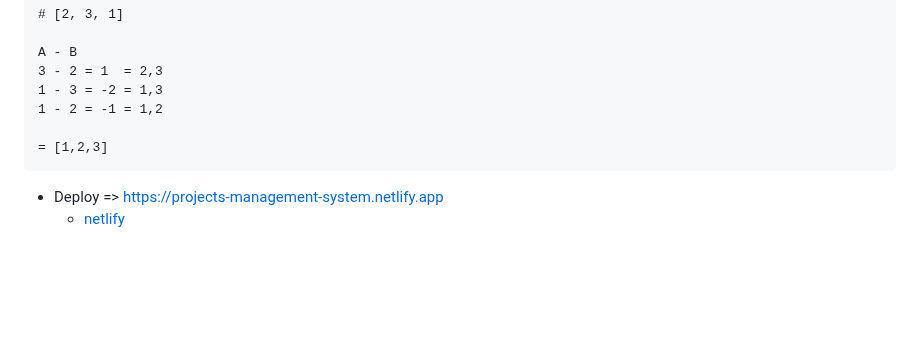
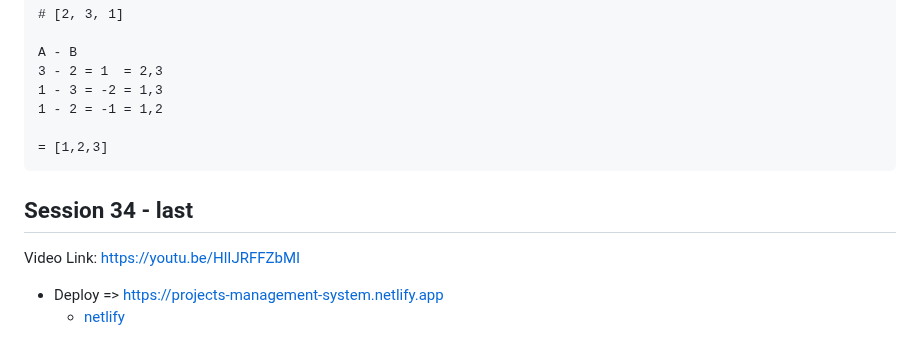
Before and after one commit to hunterll2/html-css-js, a Markdown page: README.md, the part around the change. GitHub-like rendering; blank space fills up the shorter version.

Commit message:
correction

````diff
--- a/README.md
+++ b/README.md
@@ -375,6 +375,10 @@ A - B
 = [1,2,3]
 ```
 
+## Session 34 - last
+
+Video Link: https://youtu.be/HlIJRFFZbMI
+
 - Deploy => https://projects-management-system.netlify.app
   - [netlify](https://app.netlify.com/)
 - [ ] Stage 2: Adviecs
````
